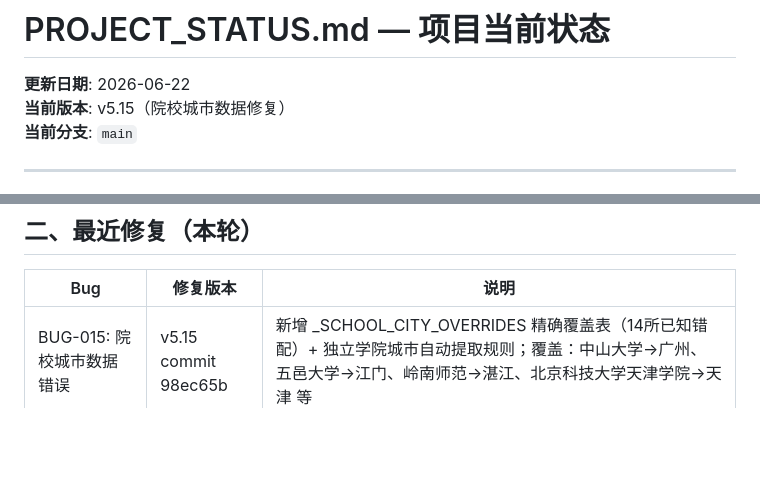
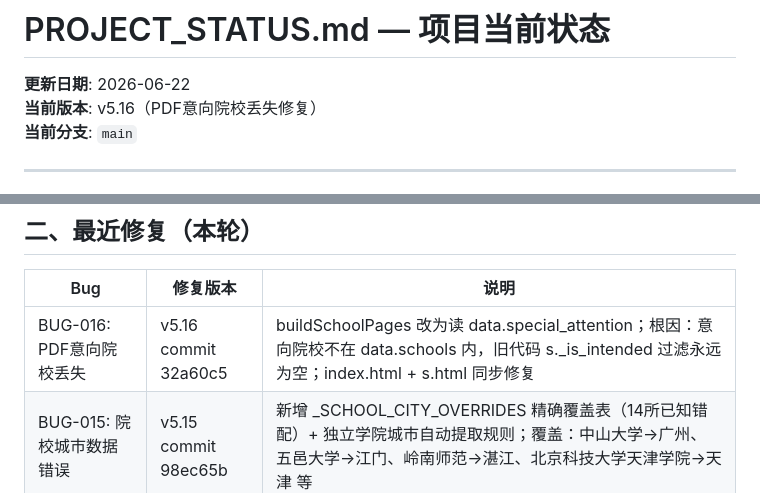
Before and after one commit to lishiming20270511/NewGKAi, a Markdown page: docs/PROJECT_STATUS.md, 2 parts joined by grey strips. GitHub-like rendering; blank space fills up the shorter version.

Commit message:
docs: 更新 PROJECT_STATUS v5.16 - BUG-016 PDF意向院校修复记录
Co-Authored-By: Claude Sonnet 4.6 <noreply@anthropic.com>

```diff
--- a/docs/PROJECT_STATUS.md
+++ b/docs/PROJECT_STATUS.md
@@ -1,7 +1,7 @@
 # PROJECT_STATUS.md — 项目当前状态
 
 **更新日期**: 2026-06-22
-**当前版本**: v5.15（院校城市数据修复）
+**当前版本**: v5.16（PDF意向院校丢失修复）
 **当前分支**: `main`
 
 ---
@@ -24,6 +24,7 @@
 
 | Bug | 修复版本 | 说明 |
 |-----|---------|------|
+| BUG-016: PDF意向院校丢失 | v5.16 commit 32a60c5 | buildSchoolPages 改为读 data.special_attention；根因：意向院校不在 data.schools 内，旧代码 s._is_intended 过滤永远为空；index.html + s.html 同步修复 |
 | BUG-015: 院校城市数据错误 | v5.15 commit 98ec65b | 新增 _SCHOOL_CITY_OVERRIDES 精确覆盖表（14所已知错配）+ 独立学院城市自动提取规则；覆盖：中山大学→广州、五邑大学→江门、岭南师范→湛江、北京科技大学天津学院→天津 等 |
 | 管理端PDF重下载 v5.14 | commit 619c3f5 | report_snapshots表保存推荐快照；管理后台订单列表"⬇ 下载PDF"按钮；/?admin_preview=<order_id>在index.html重载报告 |
 | BUG-014-1: 冲刺档学校概率严重超出范围 | commit（当前分支） | sort_and_slice 兜底回填排除 tier=2 学校，防止保底级别学校被强行归入冲刺 |
```
